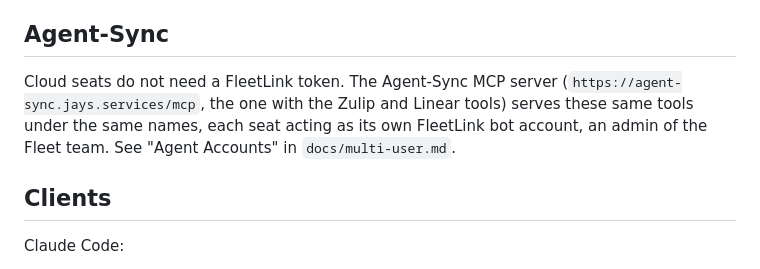
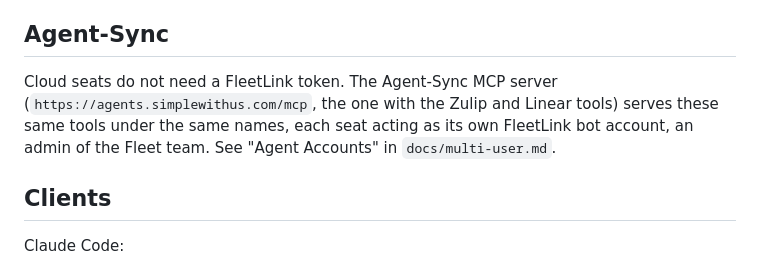
Before and after one commit to Simple-With-Us/FleetLink, a Markdown page: docs/mcp.md, the part around the change. Drawn GitHub-style.

Commit message:
[ECHO] Docs: point agent-sync references at agents.simplewithus.com

```diff
--- a/docs/mcp.md
+++ b/docs/mcp.md
@@ -45,7 +45,7 @@ Access levels, the personal and team sides, and upload URLs are described in `do
 
 ## Agent-Sync
 
-Cloud seats do not need a FleetLink token.  The Agent-Sync MCP server (`https://agent-sync.jays.services/mcp`, the one with the Zulip and Linear tools) serves these same tools under the same names, each seat acting as its own FleetLink bot account, an admin of the Fleet team.  See "Agent Accounts" in `docs/multi-user.md`.
+Cloud seats do not need a FleetLink token.  The Agent-Sync MCP server (`https://agents.simplewithus.com/mcp`, the one with the Zulip and Linear tools) serves these same tools under the same names, each seat acting as its own FleetLink bot account, an admin of the Fleet team.  See "Agent Accounts" in `docs/multi-user.md`.
 
 ## Clients
 
```
Also changed, not shown: docs/multi-user.md (+1 -1 lines), skills/fleetlink/SKILL.md (+1 -1 lines).
